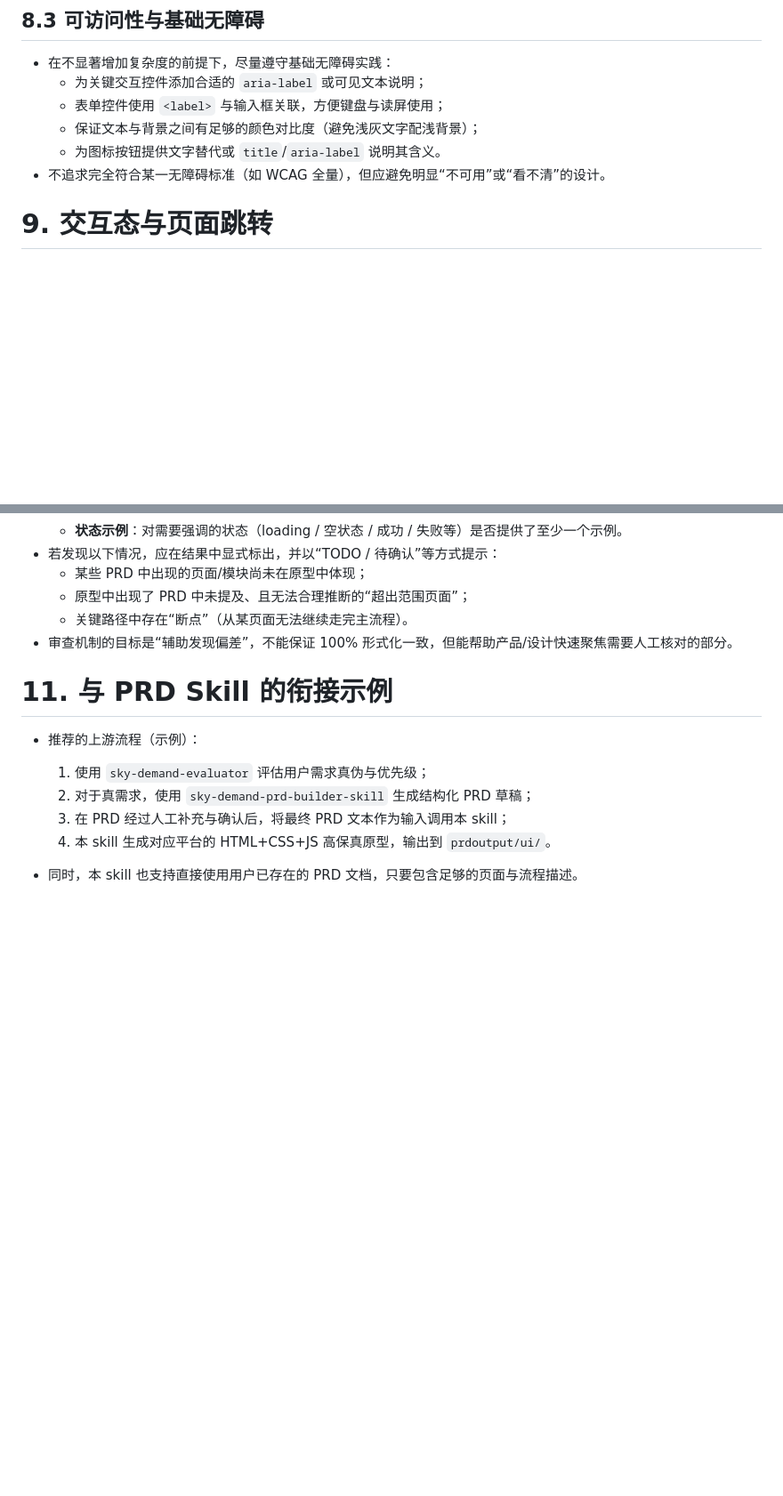
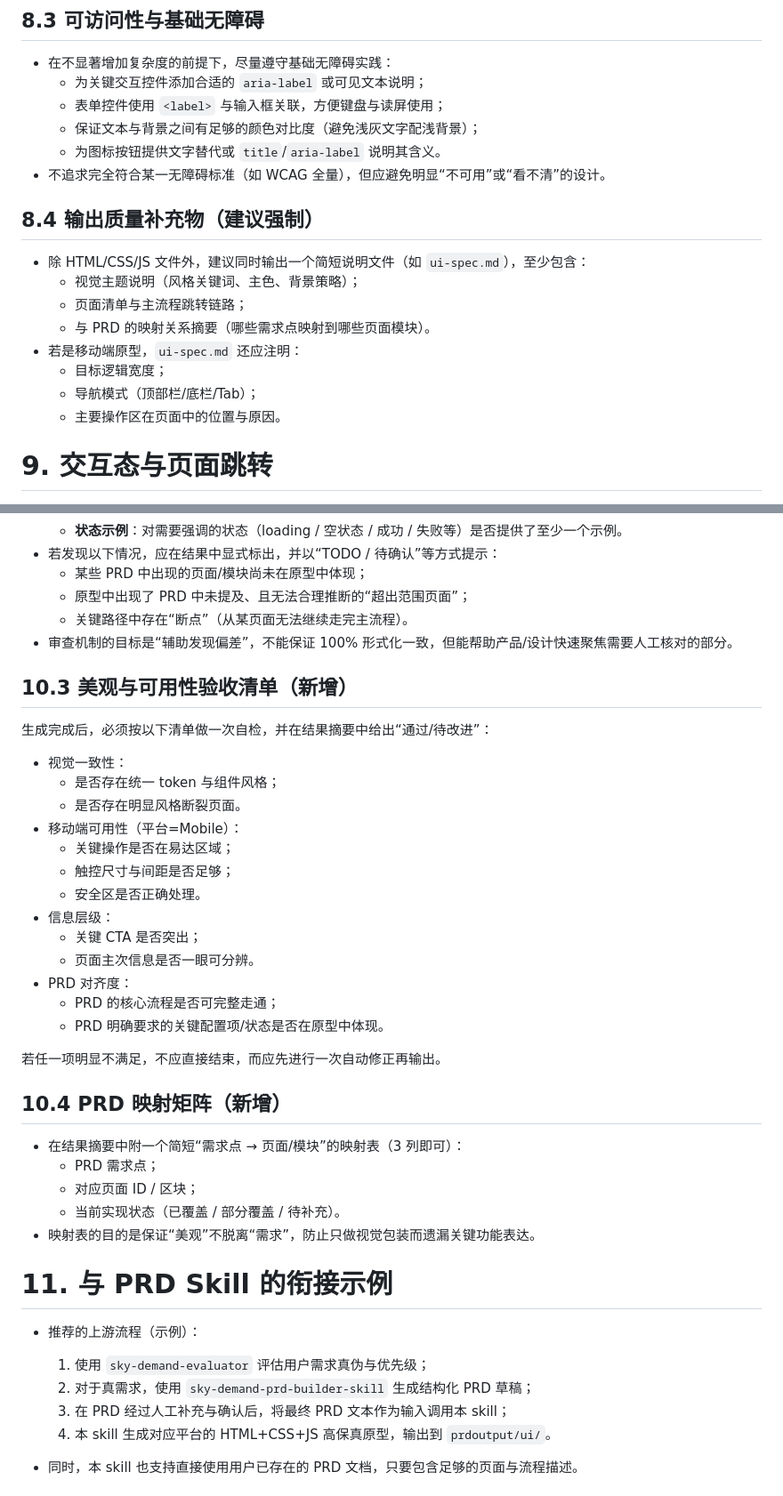
Before and after one commit to skyzizhu/sky-prd-ui-prototype-skill, a Markdown page: SKILL.md, 2 parts joined by grey strips. Shown at 89% size. Drawn GitHub-style; blank space fills up the shorter version.

```diff
--- a/SKILL.md
+++ b/SKILL.md
@@ -293,6 +335,17 @@ description: >
   - 为图标按钮提供文字替代或 `title`/`aria-label` 说明其含义。
 - 不追求完全符合某一无障碍标准（如 WCAG 全量），但应避免明显“不可用”或“看不清”的设计。
 
+## 8.4 输出质量补充物（建议强制）
+
+- 除 HTML/CSS/JS 文件外，建议同时输出一个简短说明文件（如 `ui-spec.md`），至少包含：
+  - 视觉主题说明（风格关键词、主色、背景策略）；
+  - 页面清单与主流程跳转链路；
+  - 与 PRD 的映射关系摘要（哪些需求点映射到哪些页面模块）。
+- 若是移动端原型，`ui-spec.md` 还应注明：
+  - 目标逻辑宽度；
+  - 导航模式（顶部栏/底栏/Tab）；
+  - 主要操作区在页面中的位置与原因。
+
 
 # 9. 交互态与页面跳转
 
@@ -355,6 +414,34 @@ description: >
   - 原型中出现了 PRD 中未提及、且无法合理推断的“超出范围页面”；
   - 关键路径中存在“断点”（从某页面无法继续走完主流程）。
 - 审查机制的目标是“辅助发现偏差”，不能保证 100% 形式化一致，但能帮助产品/设计快速聚焦需要人工核对的部分。
+
+## 10.3 美观与可用性验收清单（新增）
+
+生成完成后，必须按以下清单做一次自检，并在结果摘要中给出“通过/待改进”：
+
+- 视觉一致性：
+  - 是否存在统一 token 与组件风格；
+  - 是否存在明显风格断裂页面。
+- 移动端可用性（平台=Mobile）：
+  - 关键操作是否在易达区域；
+  - 触控尺寸与间距是否足够；
+  - 安全区是否正确处理。
+- 信息层级：
+  - 关键 CTA 是否突出；
+  - 页面主次信息是否一眼可分辨。
+- PRD 对齐度：
+  - PRD 的核心流程是否可完整走通；
+  - PRD 明确要求的关键配置项/状态是否在原型中体现。
+
+若任一项明显不满足，不应直接结束，而应先进行一次自动修正再输出。
+
+## 10.4 PRD 映射矩阵（新增）
+
+- 在结果摘要中附一个简短“需求点 → 页面/模块”的映射表（3 列即可）：
+  - PRD 需求点；
+  - 对应页面 ID / 区块；
+  - 当前实现状态（已覆盖 / 部分覆盖 / 待补充）。
+- 映射表的目的是保证“美观”不脱离“需求”，防止只做视觉包装而遗漏关键功能表达。
 
 
 # 11. 与 PRD Skill 的衔接示例
```
Also changed, not shown: other parts of SKILL.md (+50 -2 lines).
